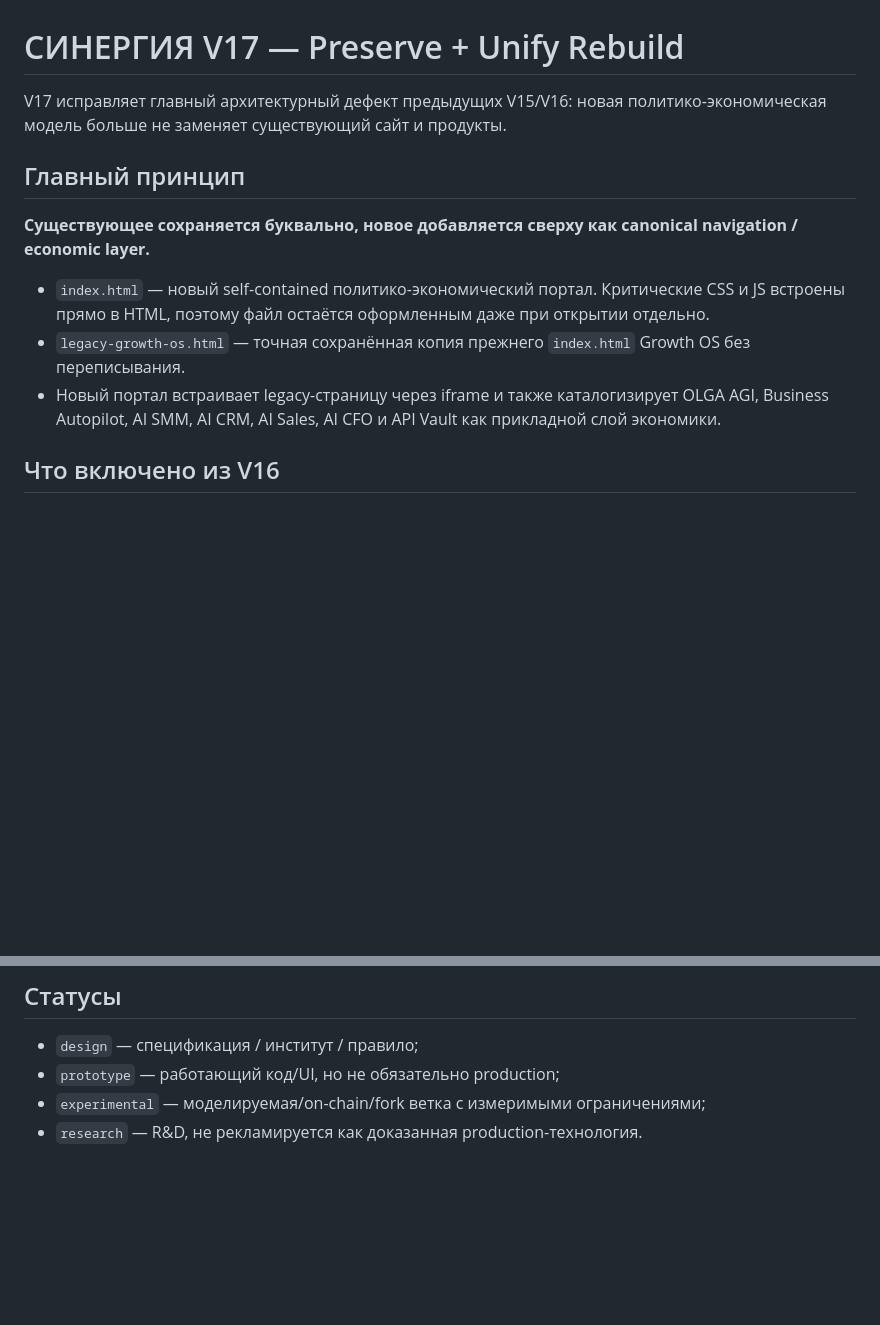
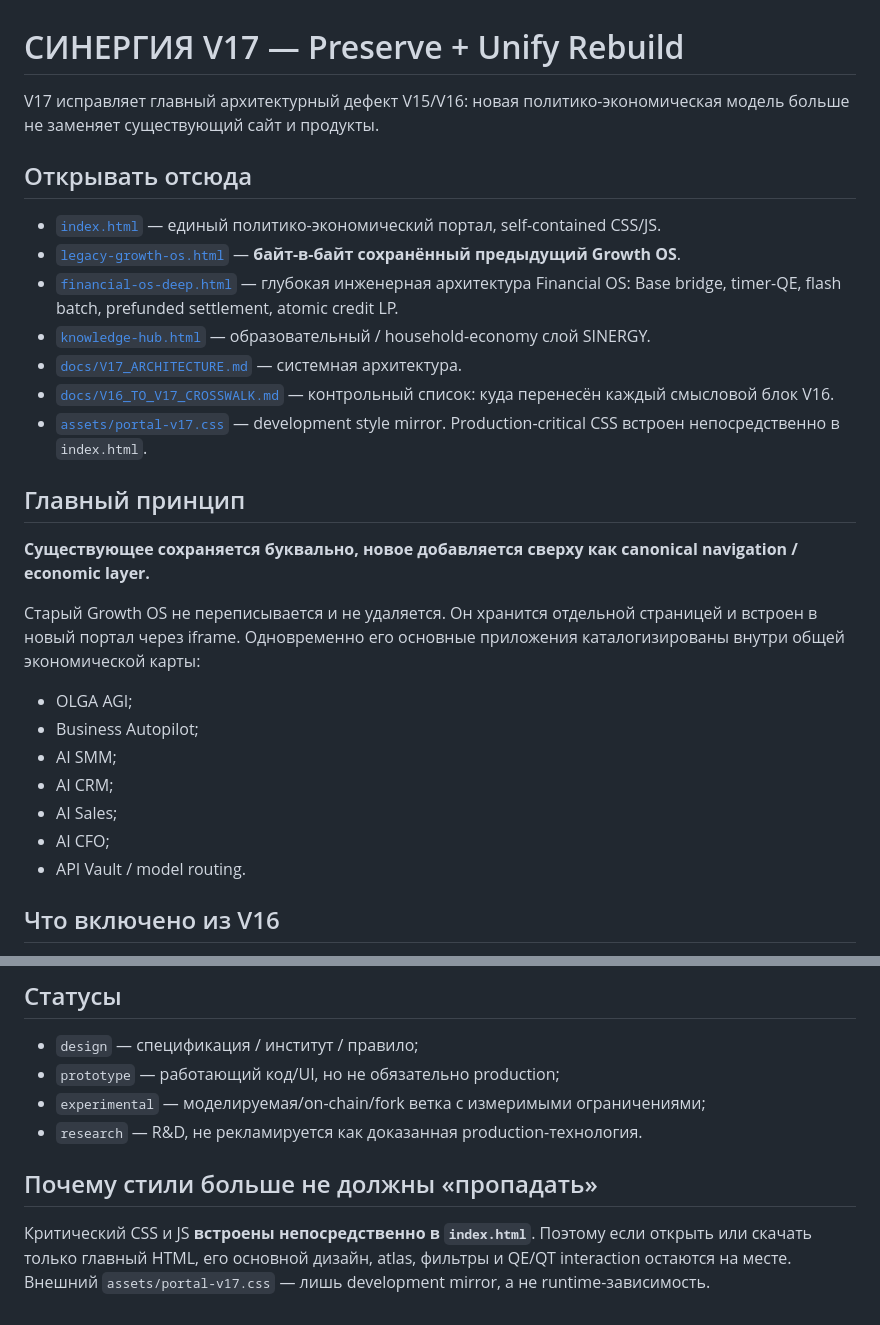
Before and after one commit to Shtenco/synergychain.github.io, a Markdown page: README-V17.md, 2 parts joined by grey strips. GitHub-like rendering; blank space fills up the shorter version.

```diff
--- a/README-V17.md
+++ b/README-V17.md
@@ -1,14 +1,30 @@
 # СИНЕРГИЯ V17 — Preserve + Unify Rebuild
 
-V17 исправляет главный архитектурный дефект предыдущих V15/V16: новая политико-экономическая модель больше не заменяет существующий сайт и продукты.
+V17 исправляет главный архитектурный дефект V15/V16: новая политико-экономическая модель больше не заменяет существующий сайт и продукты.
+
+## Открывать отсюда
+
+- [`index.html`](./index.html) — единый политико-экономический портал, self-contained CSS/JS.
+- [`legacy-growth-os.html`](./legacy-growth-os.html) — **байт-в-байт сохранённый предыдущий Growth OS**.
+- [`financial-os-deep.html`](./financial-os-deep.html) — глубокая инженерная архитектура Financial OS: Base bridge, timer-QE, flash batch, prefunded settlement, atomic credit LP.
+- [`knowledge-hub.html`](./knowledge-hub.html) — образовательный / household-economy слой SINERGY.
+- [`docs/V17_ARCHITECTURE.md`](./docs/V17_ARCHITECTURE.md) — системная архитектура.
+- [`docs/V16_TO_V17_CROSSWALK.md`](./docs/V16_TO_V17_CROSSWALK.md) — контрольный список: куда перенесён каждый смысловой блок V16.
+- [`assets/portal-v17.css`](./assets/portal-v17.css) — development style mirror. Production-critical CSS встроен непосредственно в `index.html`.
 
 ## Главный принцип
 
 **Существующее сохраняется буквально, новое добавляется сверху как canonical navigation / economic layer.**
 
-- `index.html` — новый self-contained политико-экономический портал. Критические CSS и JS встроены прямо в HTML, поэтому файл остаётся оформленным даже при открытии отдельно.
-- `legacy-growth-os.html` — точная сохранённая копия прежнего `index.html` Growth OS без переписывания.
-- Новый портал встраивает legacy-страницу через iframe и также каталогизирует OLGA AGI, Business Autopilot, AI SMM, AI CRM, AI Sales, AI CFO и API Vault как прикладной слой экономики.
+Старый Growth OS не переписывается и не удаляется. Он хранится отдельной страницей и встроен в новый портал через iframe. Одновременно его основные приложения каталогизированы внутри общей экономической карты:
+
+- OLGA AGI;
+- Business Autopilot;
+- AI SMM;
+- AI CRM;
+- AI Sales;
+- AI CFO;
+- API Vault / model routing.
 
 ## Что включено из V16
 
@@ -46,3 +126,7 @@ V17 исправляет главный архитектурный дефект
 - `prototype` — работающий код/UI, но не обязательно production;
 - `experimental` — моделируемая/on-chain/fork ветка с измеримыми ограничениями;
 - `research` — R&D, не рекламируется как доказанная production-технология.
+
+## Почему стили больше не должны «пропадать»
+
+Критический CSS и JS **встроены непосредственно в `index.html`**. Поэтому если открыть или скачать только главный HTML, его основной дизайн, atlas, фильтры и QE/QT interaction остаются на месте. Внешний `assets/portal-v17.css` — лишь development mirror, а не runtime-зависимость.
```
Also changed, not shown: other parts of README-V17.md (+70 -6 lines).
